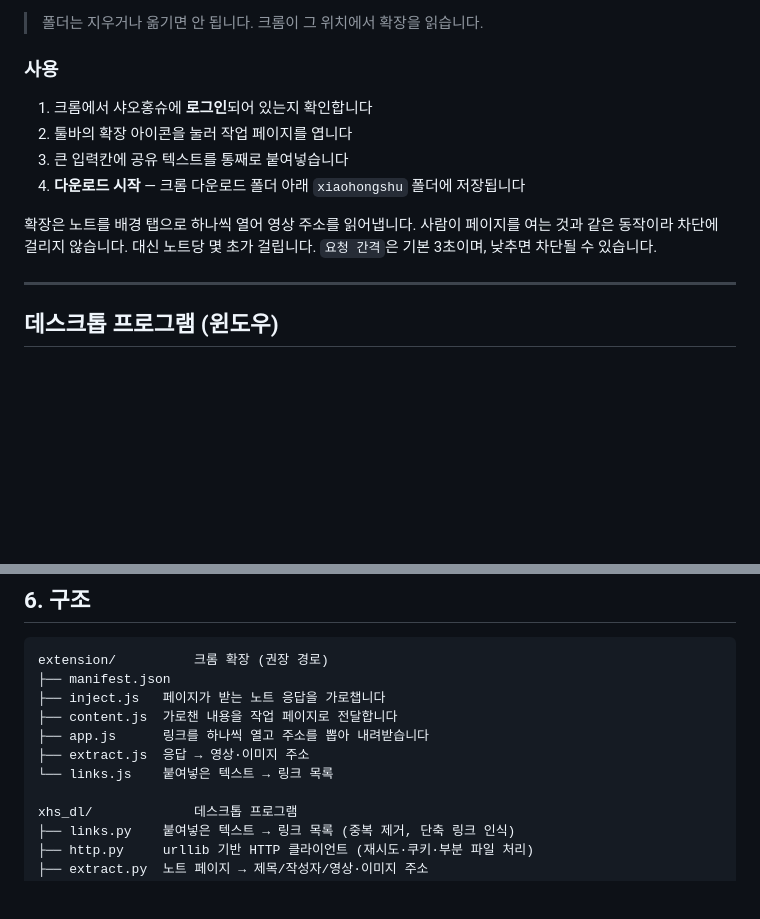
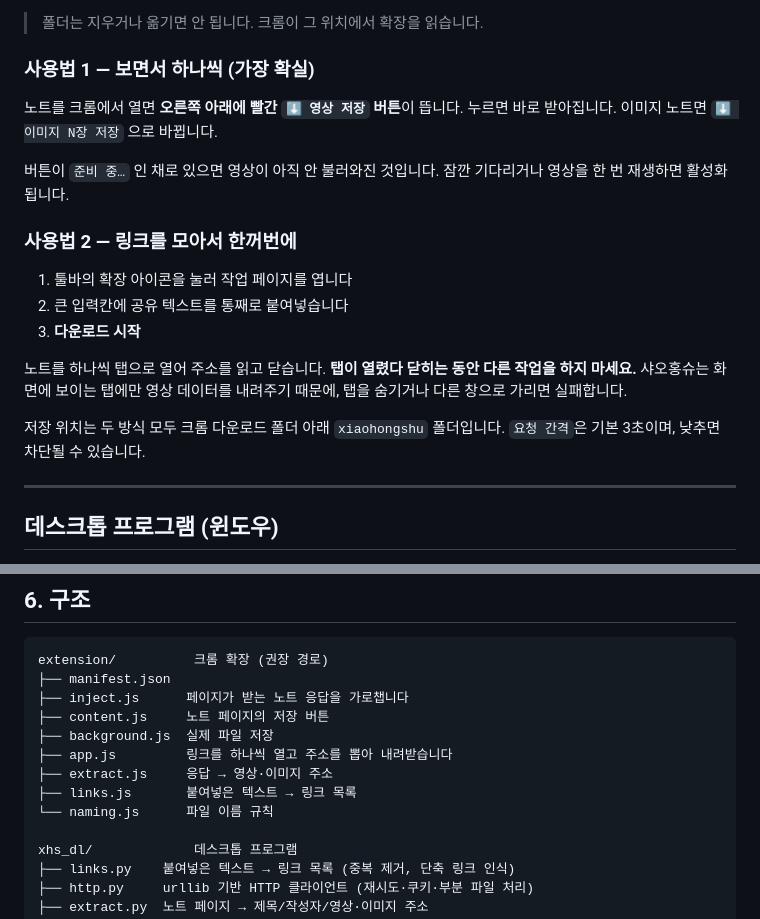
Before and after one commit to nailblue1229-alt/-, a Markdown page: README.md, 2 parts joined by grey strips. Drawn GitHub-style; blank space fills up the shorter version.

Commit message:
Document the note-page save button in the README
The previous commit changed the behaviour but its README edit did not apply.

Co-Authored-By: Claude Opus 5 <noreply@anthropic.com>
Claude-Session: https://claude.ai/code/session_01LWXprAMHpKx32gXLDN5t44

````diff
--- a/README.md
+++ b/README.md
@@ -30,15 +30,25 @@
 
 > 폴더는 지우거나 옮기면 안 됩니다. 크롬이 그 위치에서 확장을 읽습니다.
 
-### 사용
+### 사용법 1 — 보면서 하나씩 (가장 확실)
 
-1. 크롬에서 샤오홍슈에 **로그인**되어 있는지 확인합니다
-2. 툴바의 확장 아이콘을 눌러 작업 페이지를 엽니다
-3. 큰 입력칸에 공유 텍스트를 통째로 붙여넣습니다
-4. **다운로드 시작** — 크롬 다운로드 폴더 아래 `xiaohongshu` 폴더에 저장됩니다
+노트를 크롬에서 열면 **오른쪽 아래에 빨간 `⬇ 영상 저장` 버튼**이 뜹니다. 누르면
+바로 받아집니다. 이미지 노트면 `⬇ 이미지 N장 저장` 으로 바뀝니다.
 
-확장은 노트를 배경 탭으로 하나씩 열어 영상 주소를 읽어냅니다. 사람이 페이지를
-여는 것과 같은 동작이라 차단에 걸리지 않습니다. 대신 노트당 몇 초가 걸립니다.
+버튼이 `준비 중…` 인 채로 있으면 영상이 아직 안 불러와진 것입니다. 잠깐 기다리거나
+영상을 한 번 재생하면 활성화됩니다.
+
+### 사용법 2 — 링크를 모아서 한꺼번에
+
+1. 툴바의 확장 아이콘을 눌러 작업 페이지를 엽니다
+2. 큰 입력칸에 공유 텍스트를 통째로 붙여넣습니다
+3. **다운로드 시작**
+
+노트를 하나씩 탭으로 열어 주소를 읽고 닫습니다. **탭이 열렸다 닫히는 동안 다른 작업을
+하지 마세요.** 샤오홍슈는 화면에 보이는 탭에만 영상 데이터를 내려주기 때문에, 탭을
+숨기거나 다른 창으로 가리면 실패합니다.
+
+저장 위치는 두 방식 모두 크롬 다운로드 폴더 아래 `xiaohongshu` 폴더입니다.
 `요청 간격`은 기본 3초이며, 낮추면 차단될 수 있습니다.
 
 ---
@@ -181,11 +191,13 @@ python -m xhs_dl -i links.txt --list
 ```
 extension/          크롬 확장 (권장 경로)
 ├── manifest.json
-├── inject.js   페이지가 받는 노트 응답을 가로챕니다
-├── content.js  가로챈 내용을 작업 페이지로 전달합니다
-├── app.js      링크를 하나씩 열고 주소를 뽑아 내려받습니다
-├── extract.js  응답 → 영상·이미지 주소
-└── links.js    붙여넣은 텍스트 → 링크 목록
+├── inject.js      페이지가 받는 노트 응답을 가로챕니다
+├── content.js     노트 페이지의 저장 버튼
+├── background.js  실제 파일 저장
+├── app.js         링크를 하나씩 열고 주소를 뽑아 내려받습니다
+├── extract.js     응답 → 영상·이미지 주소
+├── links.js       붙여넣은 텍스트 → 링크 목록
+└── naming.js      파일 이름 규칙
 
 xhs_dl/             데스크톱 프로그램
 ├── links.py    붙여넣은 텍스트 → 링크 목록 (중복 제거, 단축 링크 인식)
````
